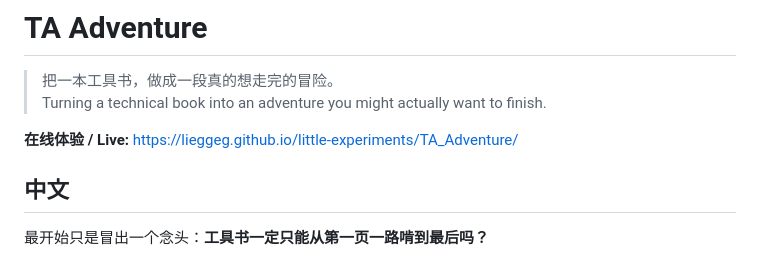
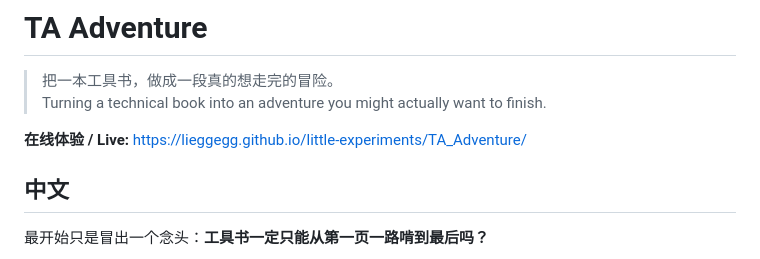
Before and after one commit to LIEGGEGG/little-experiments, a Markdown page: website/TA_Adventure/README.md, the part around the change. Rendered like a GitHub page.

Commit message:
Fix link formatting in README.md

```diff
--- a/website/TA_Adventure/README.md
+++ b/website/TA_Adventure/README.md
@@ -3,7 +3,7 @@
 > 把一本工具书，做成一段真的想走完的冒险。
 > Turning a technical book into an adventure you might actually want to finish.
 
-**在线体验 / Live:** https://lieggeg.github.io/little-experiments/TA_Adventure/
+**在线体验 / Live:** https://lieggegg.github.io/little-experiments/TA_Adventure/
 
 ## 中文
 
```
